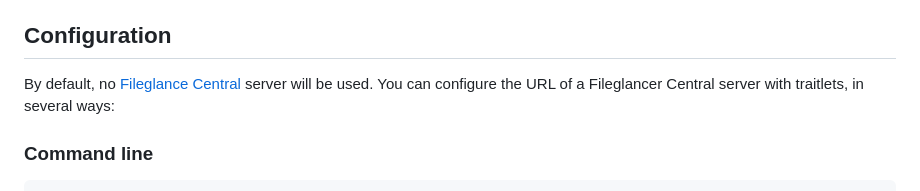
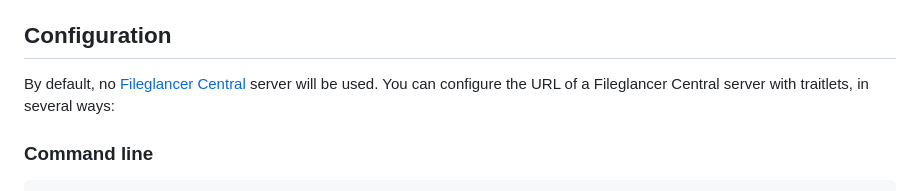
Before and after one commit to mkitti/fileglancer, a Markdown page: README.md, the part around the change. GitHub-like rendering.

```diff
--- a/README.md
+++ b/README.md
@@ -50,7 +50,7 @@ If you're still having issues, try manually deleting the symlink at `.pixi/envs/
 
 ## Configuration
 
-By default, no [Fileglance Central](https://github.com/JaneliaSciComp/fileglancer-central) server will be used.
+By default, no [Fileglancer Central](https://github.com/JaneliaSciComp/fileglancer-central) server will be used.
 You can configure the URL of a Fileglancer Central server with traitlets, in several ways:
 
 ### Command line
```
